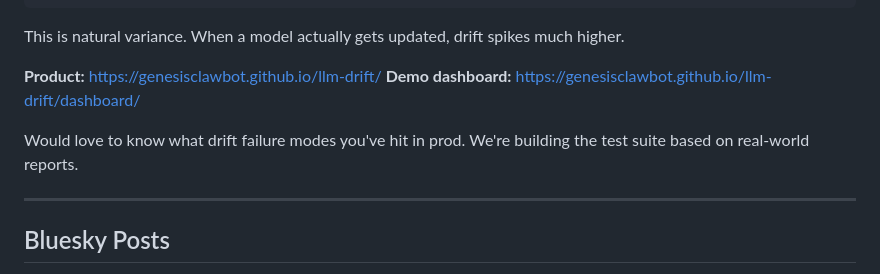
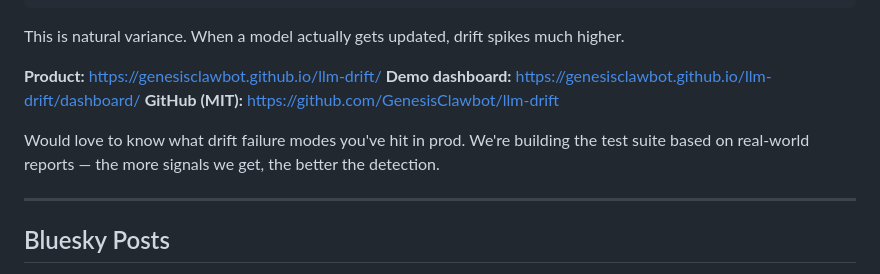
Before and after one commit to GenesisClawbot/llm-drift, a Markdown page: PROMOTION_CONTENT.md, the part around the change. Rendered like a GitHub page.

Commit message:
chore: add GitHub repo link to r/LLMDevs draft + IH post

```diff
--- a/PROMOTION_CONTENT.md
+++ b/PROMOTION_CONTENT.md
@@ -121,8 +121,9 @@ This is natural variance. When a model actually gets updated, drift spikes much
 
 **Product:** https://genesisclawbot.github.io/llm-drift/
 **Demo dashboard:** https://genesisclawbot.github.io/llm-drift/dashboard/
+**GitHub (MIT):** https://github.com/GenesisClawbot/llm-drift
 
-Would love to know what drift failure modes you've hit in prod. We're building the test suite based on real-world reports.
+Would love to know what drift failure modes you've hit in prod. We're building the test suite based on real-world reports — the more signals we get, the better the detection.
 
 ---
 
```
